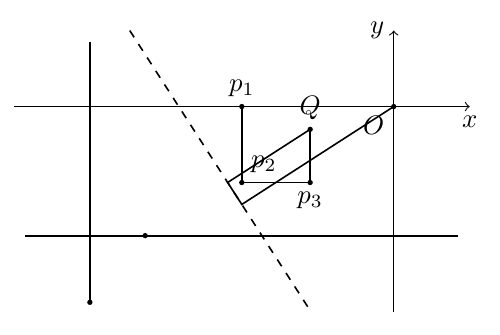
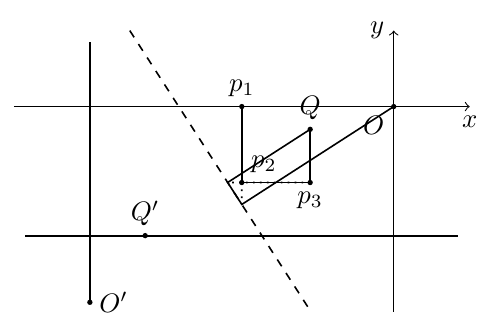
Before and after one commit to anko7919/dorayaki-lill, a LaTeX figure (lill4.tex, which reads dorayaki-lill.sty): the whole page. Compiled offline with pdfLaTeX.

Commit message:
離れている部分に補助的に点線を追加

```diff
--- a/dorayaki-lill.sty
+++ b/dorayaki-lill.sty
@@ -8,6 +8,7 @@
   fold/.style={dashed,semithick},
   axis/.style={->,thin},
   line/.style={semithick},
+  support/.style={dotted,semithick}
 }
 
 \ExplSyntaxOn
@@ -179,6 +180,8 @@
   \coordinate (OT) at ($(foldline1)!(0, 0)!(foldline2)$);
   \coordinate (p4T) at ($(foldline1)!(p4)!(foldline2)$);
   \draw[line] (0, 0) -- (OT) -- (p4T) -- (p4);
+  \draw[support] (p2) -- (OT);
+  \draw[support] (p3) -- (p4T);
   \coordinate (Odash) at ($(0, 0)!2!(OT)$);
   \coordinate (p4dash) at ($(p4)!2!(p4T)$);
 }
--- a/lill4.tex
+++ b/lill4.tex
@@ -10,6 +10,8 @@
   \draw (p2) node[above right] {$p_2$};
   \draw (p3) node[below] {$p_3$};
   \draw (p4) node[above] {$Q$};
+  \draw (Odash) node[right] {$O'$};
+  \draw (p4dash) node[above] {$Q'$};
 \end{tikzpicture}
 
 \end{document}
```
Also changed, not shown: 11 other files.
